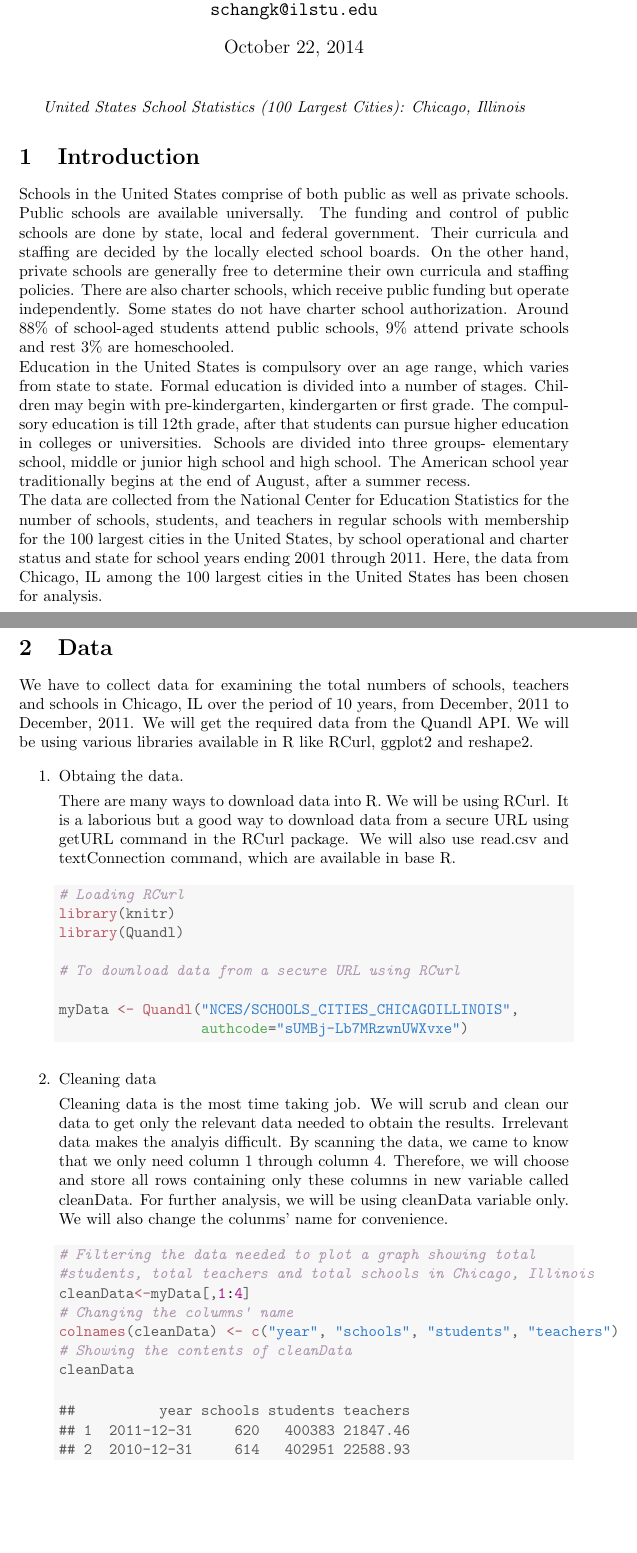
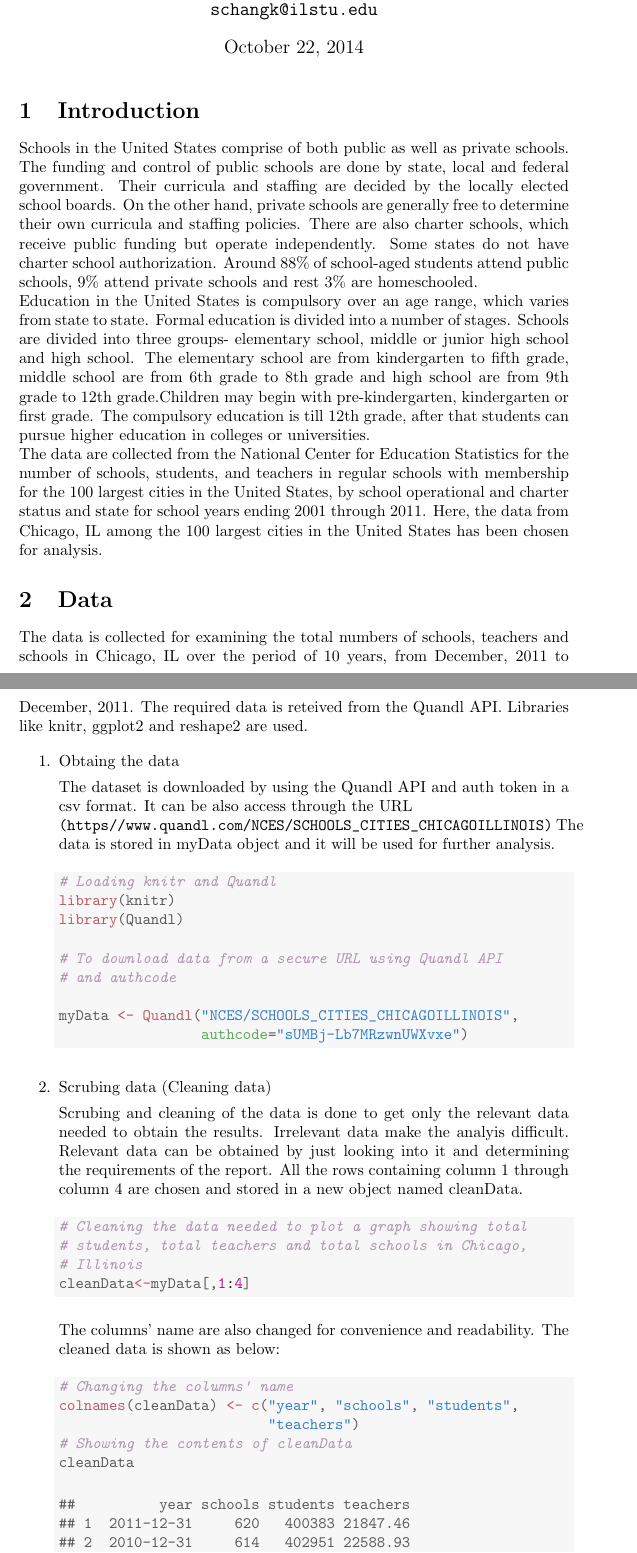
Before and after one commit to sonalicsharma/IT497-Assignment2, a LaTeX document (report/osemn.tex): two parts of pages 1 and 2 of 4 before the commit and two parts of pages 1 and 2 of 5 after it, joined at a grey line, cut so that both start at the same text, the shorter picture padded with empty space. Compiled offline with pdfLaTeX.

Commit message:
Adding result

```diff
--- a/report/osemn.tex
+++ b/report/osemn.tex
@@ -52,56 +52,71 @@
 \begin{document}
 
 
-\title { IT497 OSEMN Assignment}
+\title {United States School Statistics: Chicago, Illinois
+\\ IT497 OSEMN Assignment}
 \author { Sonali Changkakoti
 \\ School of Information Technology
 \\ Illinois State University
 \\
 \texttt{schangk@ilstu.edu}}
 \date{\today}
-\maketitle{\textit{United States School Statistics (100 Largest Cities): Chicago, Illinois}}
+\maketitle
 
 
 \section{Introduction}
-Schools in the United States comprise of both public as well as private schools. Public schools are available universally. The funding and control of public schools are done by state, local and federal government. Their curricula and staffing are decided by the locally elected school boards. On the other hand, private schools are generally free to determine their own curricula and staffing policies. There are also charter schools, which receive public funding but operate independently. Some states do not have charter school authorization. Around 88\% of school-aged students attend public schools, 9\% attend private schools and rest 3\% are homeschooled.
-\\Education in the United States is compulsory over an age range, which varies from state to state. Formal education is divided into a number of stages. Children may begin with pre-kindergarten, kindergarten or first grade. The compulsory education is till 12th grade, after that students can pursue higher education in colleges or universities. Schools are divided into three groups- elementary school, middle or junior high school and high school. The American school year traditionally begins at the end of August, after a summer recess.
+Schools in the United States comprise of both public as well as private schools. The funding and control of public schools are done by state, local and federal government. Their curricula and staffing are decided by the locally elected school boards. On the other hand, private schools are generally free to determine their own curricula and staffing policies. There are also charter schools, which receive public funding but operate independently. Some states do not have charter school authorization. Around 88\% of school-aged students attend public schools, 9\% attend private schools and rest 3\% are homeschooled.
+\\Education in the United States is compulsory over an age range, which varies from state to state.  Formal education is divided into a number of stages. Schools are divided into three groups- elementary school, middle or junior high school and high school. The elementary school are from kindergarten to fifth grade, middle school are from 6th grade to 8th grade and high school are from 9th grade to 12th grade.Children may begin with pre-kindergarten, kindergarten or first grade. The compulsory education is till 12th grade, after that students can pursue higher education in colleges or universities.
 \\The data are collected from the National Center for Education Statistics for the number of schools, students, and teachers in regular schools with membership for the 100 largest cities in the United States, by school operational and charter status and state for school years ending 2001 through 2011. Here, the data from Chicago, IL among the 100 largest cities in the United States has been chosen for analysis.
 
 
 \section {Data}
-We have to collect data for examining the total numbers of schools, teachers and schools in Chicago, IL over the period of 10 years, from December, 2011 to December, 2011. We will get the required data from the Quandl API. We will be using various libraries available in R like RCurl, ggplot2 and reshape2.
+The data is collected for examining the total numbers of schools, teachers and schools in Chicago, IL over the period of 10 years, from December, 2011 to December, 2011. The required data is reteived from the Quandl API. Libraries like knitr, ggplot2 and reshape2 are used.
 
 \begin{enumerate}
-    \item Obtaing the data.
+    \item Obtaing the data
 
-There are many ways to download data into R. We will be using RCurl. It is a laborious but a good way to download data from a secure URL using getURL command in the RCurl package. We will also use read.csv and textConnection command, which are available in base R.
-
+The dataset is downloaded by using the Quandl API and auth token in a csv format.
+It can be also access through the URL
+\\\verb@(https//www.quandl.com/NCES/SCHOOLS_CITIES_CHICAGOILLINOIS)@
+The data is stored in myData object and it will be used for further analysis.
 \begin{knitrout}
 \definecolor{shadecolor}{rgb}{0.969, 0.969, 0.969}\color{fgcolor}\begin{kframe}
 \begin{alltt}
-\hlcom{# Loading RCurl}
+\hlcom{# Loading knitr and Quandl}
 \hlkwd{library}\hlstd{(knitr)}
 \hlkwd{library}\hlstd{(Quandl)}
 
-\hlcom{# To download data from a secure URL using RCurl}
+\hlcom{# To download data from a secure URL using Quandl API }
+\hlcom{# and authcode}
 
 \hlstd{myData} \hlkwb{<-} \hlkwd{Quandl}\hlstd{(}\hlstr{"NCES/SCHOOLS_CITIES_CHICAGOILLINOIS"}\hlstd{,}
                  \hlkwc{authcode}\hlstd{=}\hlstr{"sUMBj-Lb7MRzwnUWXvxe"}\hlstd{)}
 \end{alltt}
 \end{kframe}
 \end{knitrout}
-\item Cleaning data
+\item Scrubing data (Cleaning data)
 
-Cleaning data is the most time taking job. We will scrub and clean our data to get only the relevant data needed to obtain the results. Irrelevant data makes the analyis difficult. By scanning the data, we came to know that we only need column 1 through column 4. Therefore, we will choose and store all rows containing only these columns in new variable called cleanData. For further analysis, we will be using cleanData variable only. We will also change the colunms' name for convenience.
+Scrubing and cleaning of the data is done to get only the relevant data needed to obtain the results. Irrelevant data make the analyis difficult. Relevant data can be obtained by just looking into it and determining the requirements of the report. All the rows containing column 1 through column 4 are chosen and stored in a new object named cleanData.
 
 \begin{knitrout}
 \definecolor{shadecolor}{rgb}{0.969, 0.969, 0.969}\color{fgcolor}\begin{kframe}
 \begin{alltt}
-\hlcom{# Filtering the data needed to plot a graph showing total }
-\hlcom{#students, total teachers and total schools in Chicago, Illinois}
+\hlcom{# Cleaning the data needed to plot a graph showing total }
+\hlcom{# students, total teachers and total schools in Chicago, }
+\hlcom{# Illinois}
 \hlstd{cleanData}\hlkwb{<-}\hlstd{myData[,}\hlnum{1}\hlopt{:}\hlnum{4}\hlstd{]}
+\end{alltt}
+\end{kframe}
+\end{knitrout}
+The columns' name are also changed for convenience and readability. The cleaned data is shown as below:
+
+
+\begin{knitrout}
+\definecolor{shadecolor}{rgb}{0.969, 0.969, 0.969}\color{fgcolor}\begin{kframe}
+\begin{alltt}
 \hlcom{# Changing the columns' name}
-\hlkwd{colnames}\hlstd{(cleanData)} \hlkwb{<-} \hlkwd{c}\hlstd{(}\hlstr{"year"}\hlstd{,} \hlstr{"schools"}\hlstd{,} \hlstr{"students"}\hlstd{,} \hlstr{"teachers"}\hlstd{)}
+\hlkwd{colnames}\hlstd{(cleanData)} \hlkwb{<-} \hlkwd{c}\hlstd{(}\hlstr{"year"}\hlstd{,} \hlstr{"schools"}\hlstd{,} \hlstr{"students"}\hlstd{,}
+                         \hlstr{"teachers"}\hlstd{)}
 \hlcom{# Showing the contents of cleanData}
 \hlstd{cleanData}
 \end{alltt}
```
Also changed, not shown: report/osemn-concordance.tex (+2 -1 lines), report/figure/chunk3-1.pdf, report/figure/chunk4-1.pdf (added), report/figure/chunk5-1.pdf (added), report/figure/chunk7-1.pdf (added), report/osemn.pdf, report/osemn.tex (40 more changed lines), 3 other files.
